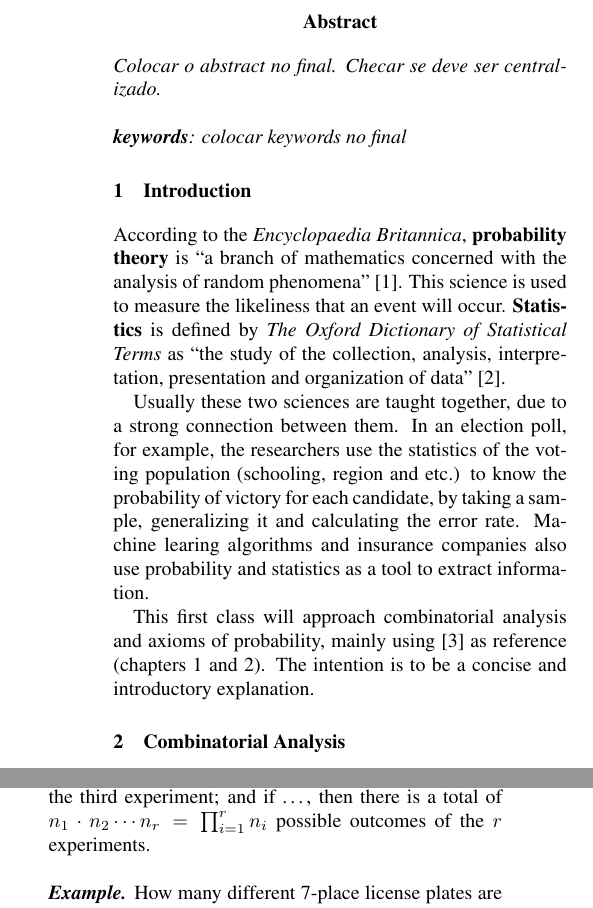
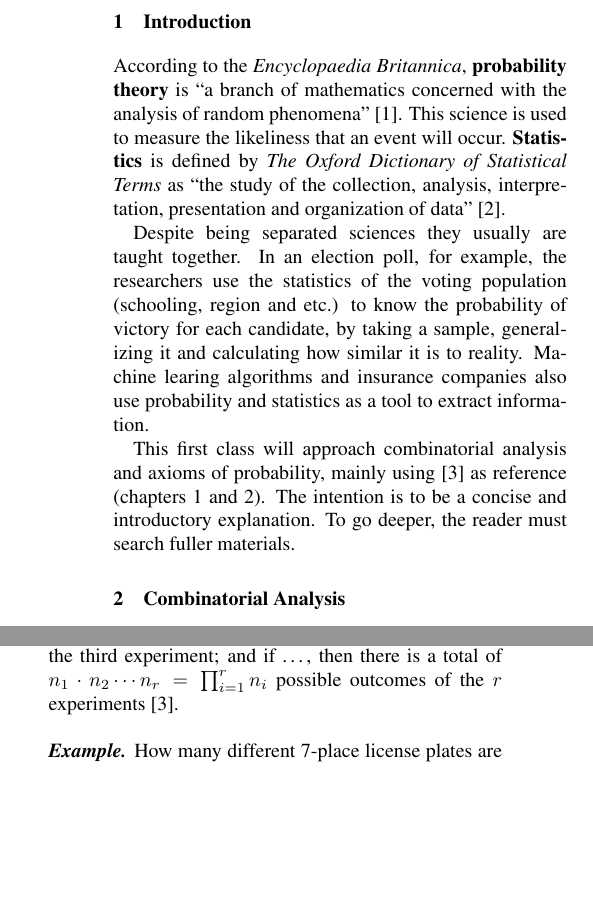
Before and after one commit to embatbr/The-Men-Who-Stare-at-Codes, a LaTeX document (pages/academy/probability-theory-and-statistics/01.tex): two parts of the columns of the page, joined at a grey line, cut at the place of the change, the shorter picture padded with empty space. Compiled offline with pdfLaTeX.

Commit message:
Making class 1 of prob. more concise.
Signed-off-by: Eduardo Tenorio <embatbr@gmail.com>

```diff
--- a/pages/academy/probability-theory-and-statistics/01.tex
+++ b/pages/academy/probability-theory-and-statistics/01.tex
@@ -35,22 +35,13 @@
 \maketitle
 
 
-\begin{abstract}
-\begin{itshape}
-Colocar o abstract no final. Checar se deve ser centralizado.\\
-
-\noindent\textbf{keywords}: colocar keywords no final
-\end{itshape}
-\end{abstract}
-
-
 \section{Introduction}
 
 According to the \textit{Encyclopaedia Britannica}, \textbf{probability theory} is ``a branch of mathematics concerned with the analysis of random phenomena" \cite{enc_brit_prob}. This science is used to measure the likeliness that an event will occur. \textbf{Statistics} is defined by \textit{The Oxford Dictionary of Statistical Terms} as ``the study of the collection, analysis, interpretation, presentation and organization of data" \cite{oxford_stat}.
 
-Usually these two sciences are taught together, due to a strong connection between them. In an election poll, for example, the researchers use the statistics of the voting population (schooling, region and etc.) to know the probability of victory for each candidate, by taking a sample, generalizing it and calculating the error rate. Machine learing algorithms and insurance companies also use probability and statistics as a tool to extract information.
+Despite being separated sciences they usually are taught together. In an election poll, for example, the researchers use the statistics of the voting population (schooling, region and etc.) to know the probability of victory for each candidate, by taking a sample, generalizing it and calculating how similar it is to reality. Machine learing algorithms and insurance companies also use probability and statistics as a tool to extract information.
 
-This first class will approach combinatorial analysis and axioms of probability, mainly using \cite{ross} as reference (chapters 1 and 2). The intention is to be a concise and introductory explanation.
+This first class will approach combinatorial analysis and axioms of probability, mainly using \cite{ross} as reference (chapters 1 and 2). The intention is to be a concise and introductory explanation. To go deeper, the reader must search fuller materials.
 
 
 \section{Combinatorial Analysis}
@@ -71,7 +62,7 @@ A communication system consisting of a transmitter, four antennas (signal repeat
 
 \subsection{The Generalized Basic Principle of Counting}
 
-If $r$ experiments that are to be performed are such that the first one may result in any of $n_1$ possible outcomes; and if, for each of these $n_1$ possible outcomes, there are $n_2$ possible outcomes of the second experiment; and if, for each of the possible outcomes of the first two experiments, there are $n_3$ possible outcomes of the third experiment; and if \dots , then there is a total of $n_1 \cdot n_2 \dotsm n_r = \prod_{i=1}^{r} n_i$ possible outcomes of the $r$ experiments.\\
+If $r$ experiments that are to be performed are such that the first one may result in any of $n_1$ possible outcomes; and if, for each of these $n_1$ possible outcomes, there are $n_2$ possible outcomes of the second experiment; and if, for each of the possible outcomes of the first two experiments, there are $n_3$ possible outcomes of the third experiment; and if \dots , then there is a total of $n_1 \cdot n_2 \dotsm n_r = \prod_{i=1}^{r} n_i$ possible outcomes of the $r$ experiments \cite{ross}.\\
 
 \noindent\textbf{\textit{Example.}} How many different 7-place license plates are possible if the first 3 places are to be occupied by letters and the final 4 by numbers?\\
 \noindent\textbf{\textit{Solution.}} By the generalized basic principle of counting, the answer is $26 \cdot 26 \cdot 26 \cdot 10 \cdot 10 \cdot 10 \cdot 10 = 175,760,000$.
```
Also changed, not shown: pages/academy/probability-theory-and-statistics/01.pdf.
